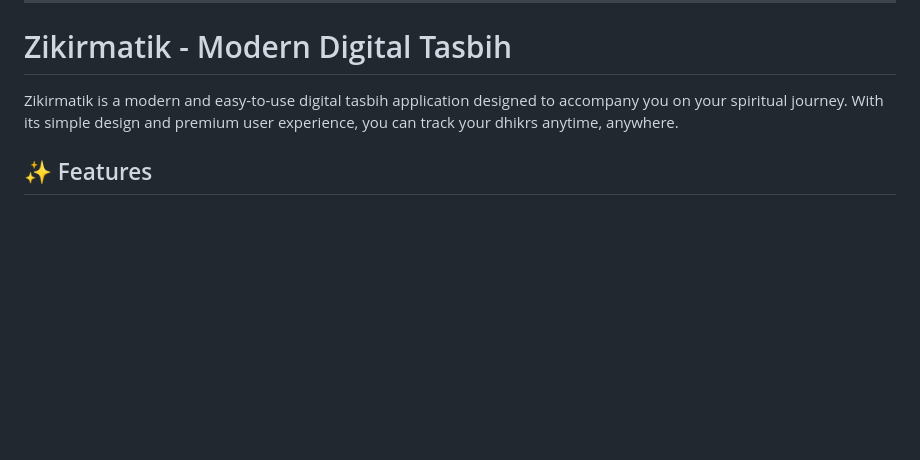
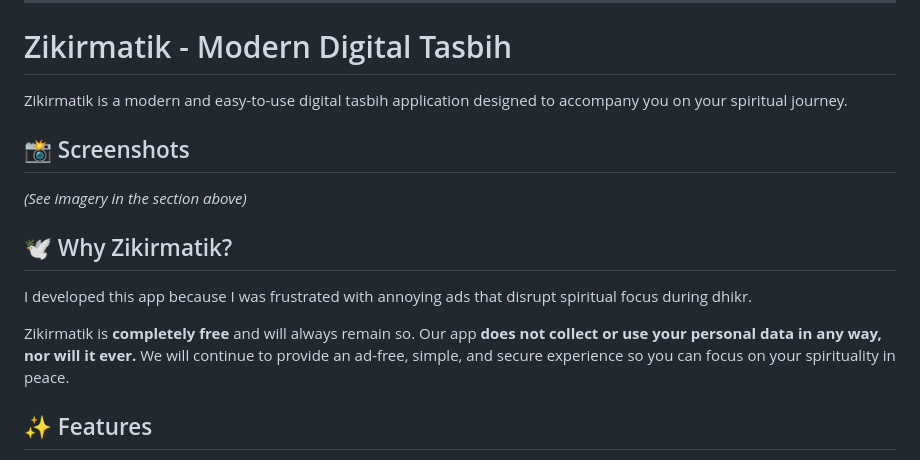
Before and after one commit to eminaydin/zikirmatik, a Markdown page: README.md, the part around one of its changes. GitHub-like rendering; blank space fills up the shorter version.

```diff
--- a/README.md
+++ b/README.md
@@ -55,7 +69,17 @@ Bir sorunla karşılaştıysanız veya öneriniz varsa lütfen [Issues](https://
 <a name="english"></a>
 # Zikirmatik - Modern Digital Tasbih
 
-Zikirmatik is a modern and easy-to-use digital tasbih application designed to accompany you on your spiritual journey. With its simple design and premium user experience, you can track your dhikrs anytime, anywhere.
+Zikirmatik is a modern and easy-to-use digital tasbih application designed to accompany you on your spiritual journey.
+
+## 📸 Screenshots
+
+*(See imagery in the section above)*
+
+## 🕊️ Why Zikirmatik?
+
+I developed this app because I was frustrated with annoying ads that disrupt spiritual focus during dhikr.
+
+Zikirmatik is **completely free** and will always remain so. Our app **does not collect or use your personal data in any way, nor will it ever.** We will continue to provide an ad-free, simple, and secure experience so you can focus on your spirituality in peace.
 
 ## ✨ Features
 
```
Also changed, not shown: other parts of README.md (+19 -5 lines), assets/screenshots/mockup_1.png (added), assets/screenshots/mockup_2.png (added), assets/screenshots/mockup_3.png (added), assets/screenshots/mockup_4.png (added).
